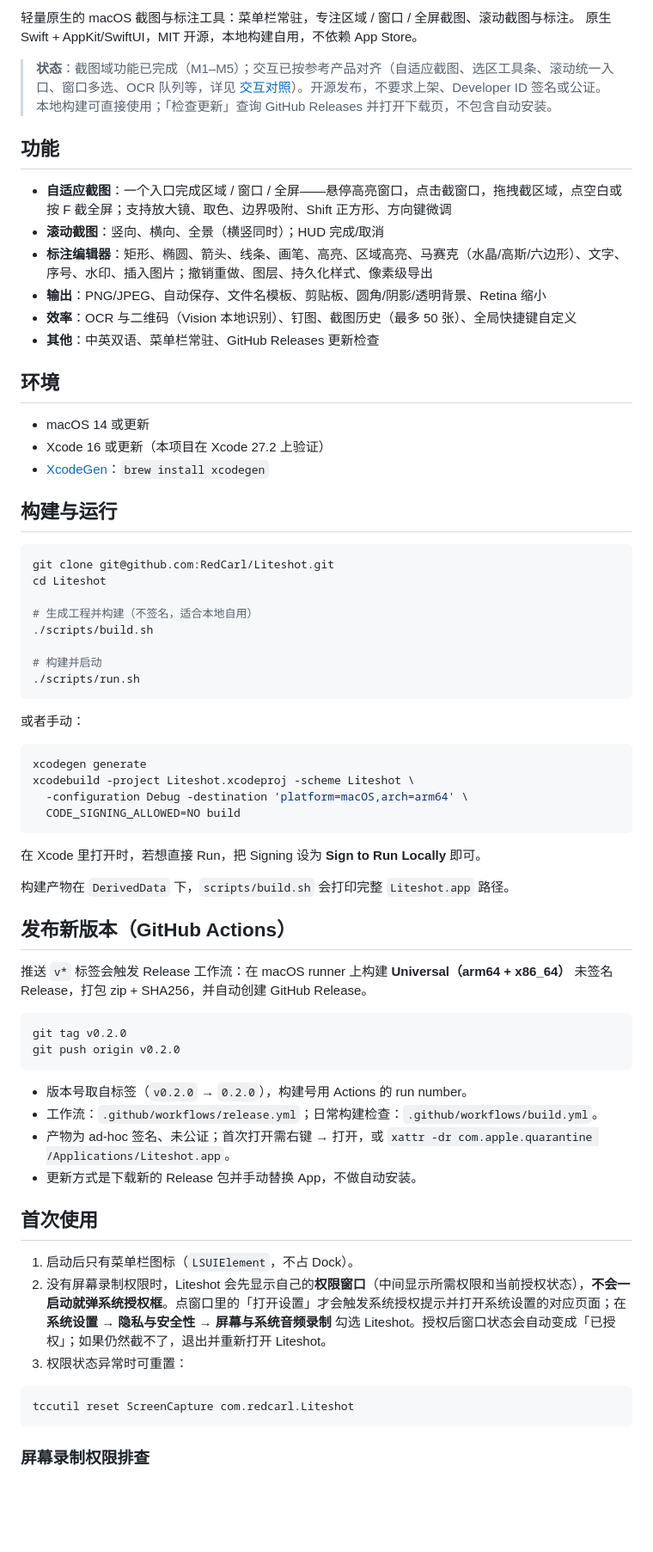
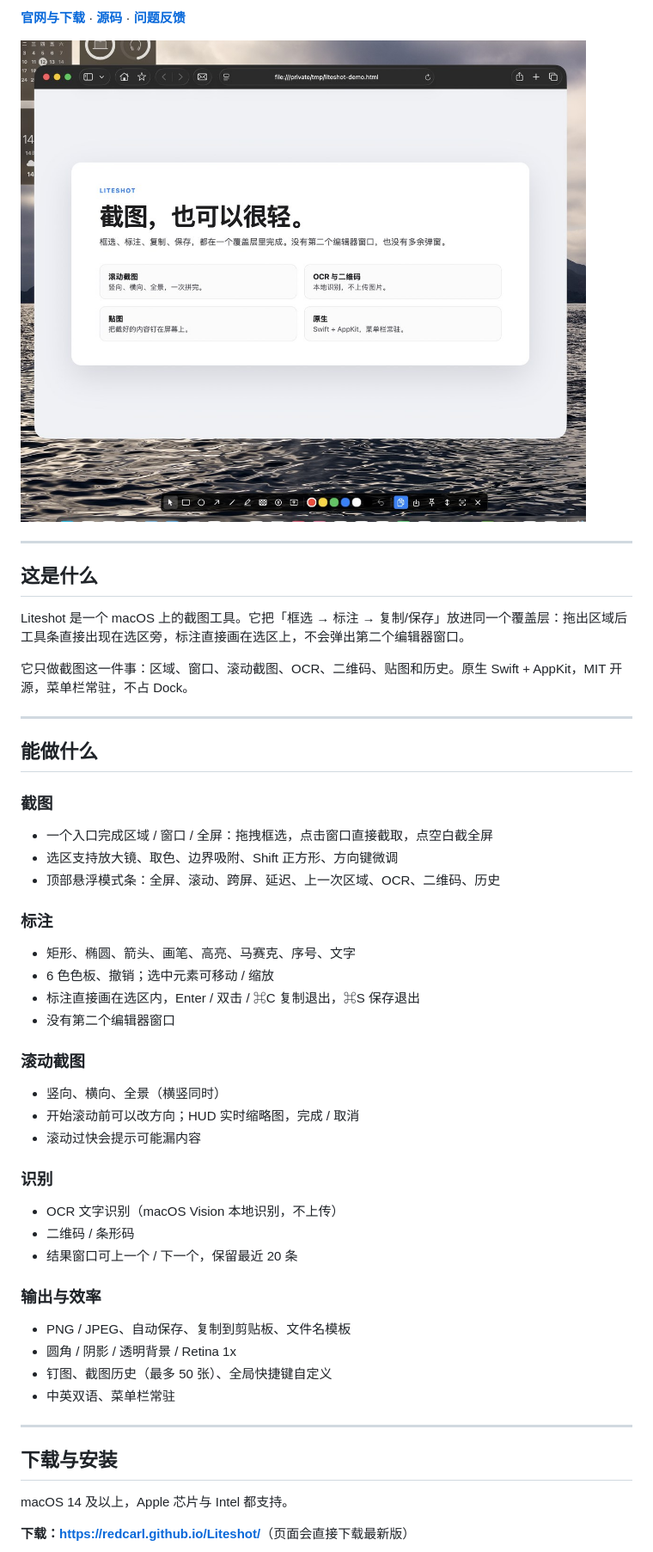
Before and after one commit to RedCarl/Liteshot, a Markdown page: README.md, the part around one of its changes. Shown at 86% size. Drawn GitHub-style; pictures changed too: site/assets/screenshot.jpg (added); blank space fills up the shorter version.

````diff
--- a/README.md
+++ b/README.md
@@ -5,74 +4,57 @@
 
-轻量原生的 macOS 截图与标注工具：菜单栏常驻，专注区域 / 窗口 / 全屏截图、滚动截图与标注。
-原生 Swift + AppKit/SwiftUI，MIT 开源，本地构建自用，不依赖 App Store。
+**[官网与下载](https://redcarl.github.io/Liteshot/)** · **[源码](https://github.com/RedCarl/Liteshot)** · **[问题反馈](https://github.com/RedCarl/Liteshot/issues)**
 
-> **状态**：截图域功能已完成（M1–M5）；交互已按参考产品对齐（自适应截图、选区工具条、滚动统一入口、窗口多选、OCR 队列等，详见 [交互对照](docs/交互对照.md)）。开源发布，不要求上架、Developer ID 签名或公证。
-> 本地构建可直接使用；「检查更新」查询 GitHub Releases 并打开下载页，不包含自动安装。
+![Liteshot 截图界面：选区、内联工具条与桌面](site/assets/screenshot.jpg)
 
-## 功能
+---
 
-- **自适应截图**：一个入口完成区域 / 窗口 / 全屏——悬停高亮窗口，点击截窗口，拖拽截区域，点空白或按 F 截全屏；支持放大镜、取色、边界吸附、Shift 正方形、方向键微调
-- **滚动截图**：竖向、横向、全景（横竖同时）；HUD 完成/取消
-- **标注编辑器**：矩形、椭圆、箭头、线条、画笔、高亮、区域高亮、马赛克（水晶/高斯/六边形）、文字、序号、水印、插入图片；撤销重做、图层、持久化样式、像素级导出
-- **输出**：PNG/JPEG、自动保存、文件名模板、剪贴板、圆角/阴影/透明背景、Retina 缩小
-- **效率**：OCR 与二维码（Vision 本地识别）、钉图、截图历史（最多 50 张）、全局快捷键自定义
-- **其他**：中英双语、菜单栏常驻、GitHub Releases 更新检查
+## 这是什么
 
-## 环境
+Liteshot 是一个 macOS 上的截图工具。它把「框选 → 标注 → 复制/保存」放进同一个覆盖层：拖出区域后工具条直接出现在选区旁，标注直接画在选区上，不会弹出第二个编辑器窗口。
 
-- macOS 14 或更新
-- Xcode 16 或更新（本项目在 Xcode 27.2 上验证）
-- [XcodeGen](https://github.com/yonaskolb/XcodeGen)：`brew install xcodegen`
+它只做截图这一件事：区域、窗口、滚动截图、OCR、二维码、贴图和历史。原生 Swift + AppKit，MIT 开源，菜单栏常驻，不占 Dock。
 
-## 构建与运行
+---
 
-```bash
-git clone git@github.com:RedCarl/Liteshot.git
-cd Liteshot
+## 能做什么
 
-# 生成工程并构建（不签名，适合本地自用）
-./scripts/build.sh
+### 截图
 
-# 构建并启动
-./scripts/run.sh
-```
+- 一个入口完成区域 / 窗口 / 全屏：拖拽框选，点击窗口直接截取，点空白截全屏
+- 选区支持放大镜、取色、边界吸附、Shift 正方形、方向键微调
+- 顶部悬浮模式条：全屏、滚动、跨屏、延迟、上一次区域、OCR、二维码、历史
 
-或者手动：
+### 标注
 
-```bash
-xcodegen generate
-xcodebuild -project Liteshot.xcodeproj -scheme Liteshot \
-  -configuration Debug -destination 'platform=macOS,arch=arm64' \
-  CODE_SIGNING_ALLOWED=NO build
-```
+- 矩形、椭圆、箭头、画笔、高亮、马赛克、序号、文字
+- 6 色色板、撤销；选中元素可移动 / 缩放
+- 标注直接画在选区内，Enter / 双击 / ⌘C 复制退出，⌘S 保存退出
+- 没有第二个编辑器窗口
 
-在 Xcode 里打开时，若想直接 Run，把 Signing 设为 **Sign to Run Locally** 即可。
+### 滚动截图
 
-构建产物在 `DerivedData` 下，`scripts/build.sh` 会打印完整 `Liteshot.app` 路径。
+- 竖向、横向、全景（横竖同时）
+- 开始滚动前可以改方向；HUD 实时缩略图，完成 / 取消
+- 滚动过快会提示可能漏内容
 
-## 发布新版本（GitHub Actions）
+### 识别
 
-推送 `v*` 标签会触发 Release 工作流：在 macOS runner 上构建 **Universal（arm64 + x86_64）** 未签名 Release，打包 zip + SHA256，并自动创建 GitHub Release。
+- OCR 文字识别（macOS Vision 本地识别，不上传）
+- 二维码 / 条形码
+- 结果窗口可上一个 / 下一个，保留最近 20 条
 
-```bash
-git tag v0.2.0
-git push origin v0.2.0
-```
+### 输出与效率
 
-- 版本号取自标签（`v0.2.0` → `0.2.0`），构建号用 Actions 的 run number。
-- 工作流：`.github/workflows/release.yml`；日常构建检查：`.github/workflows/build.yml`。
-- 产物为 ad-hoc 签名、未公证；首次打开需右键 → 打开，或 `xattr -dr com.apple.quarantine /Applications/Liteshot.app`。
-- 更新方式是下载新的 Release 包并手动替换 App，不做自动安装。
+- PNG / JPEG、自动保存、复制到剪贴板、文件名模板
+- 圆角 / 阴影 / 透明背景 / Retina 1x
+- 钉图、截图历史（最多 50 张）、全局快捷键自定义
+- 中英双语、菜单栏常驻
 
-## 首次使用
+---
 
-1. 启动后只有菜单栏图标（`LSUIElement`，不占 Dock）。
-2. 没有屏幕录制权限时，Liteshot 会先显示自己的**权限窗口**（中间显示所需权限和当前授权状态），**不会一启动就弹系统授权框**。点窗口里的「打开设置」才会触发系统授权提示并打开系统设置的对应页面；在 **系统设置 → 隐私与安全性 → 屏幕与系统音频录制** 勾选 Liteshot。授权后窗口状态会自动变成「已授权」；如果仍然截不了，退出并重新打开 Liteshot。
-3. 权限状态异常时可重置：
+## 下载与安装
 
-```bash
-tccutil reset ScreenCapture com.redcarl.Liteshot
-```
+macOS 14 及以上，Apple 芯片与 Intel 都支持。
 
-### 屏幕录制权限排查
+**下载：<https://redcarl.github.io/Liteshot/>**（页面会直接下载最新版）
 
````
Also changed, not shown: other parts of README.md (+56 -71 lines), CHANGELOG.md (+9 -0 lines), site/assets/icon.png (added), 7 other files.
